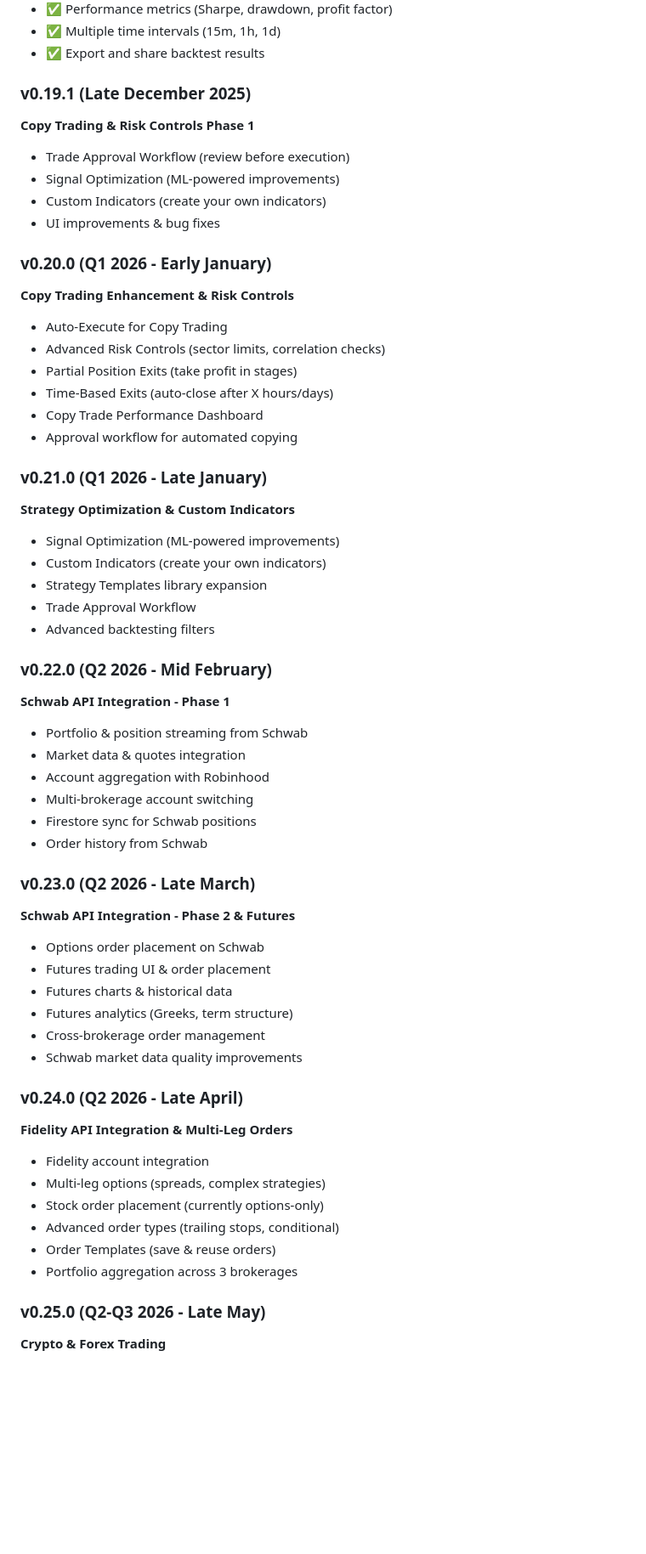
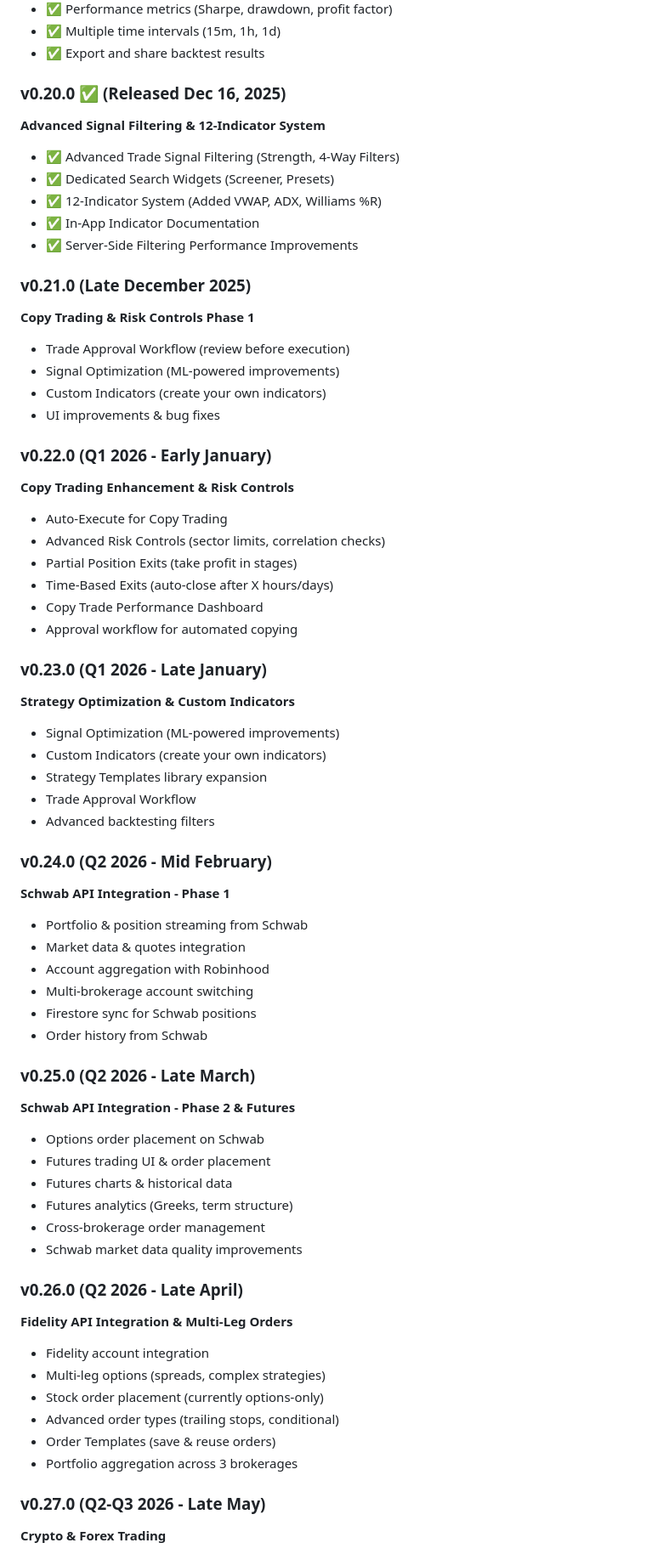
Before and after one commit to CIInc/robinhood-options-mobile, a Markdown page: ROADMAP.md, the part around one of its changes. Shown at 85% size. Rendered like a GitHub page; blank space fills up the shorter version.

Commit message:
feat: Update roadmap with completed features and new release versions

```diff
--- a/ROADMAP.md
+++ b/ROADMAP.md
@@ -40,14 +40,22 @@ Mapping features to specific versions helps users anticipate releases and unders
 - ✅ Multiple time intervals (15m, 1h, 1d)
 - ✅ Export and share backtest results
 
-### v0.19.1 (Late December 2025)
+### v0.20.0 ✅ (Released Dec 16, 2025)
+**Advanced Signal Filtering & 12-Indicator System**
+- ✅ Advanced Trade Signal Filtering (Strength, 4-Way Filters)
+- ✅ Dedicated Search Widgets (Screener, Presets)
+- ✅ 12-Indicator System (Added VWAP, ADX, Williams %R)
+- ✅ In-App Indicator Documentation
+- ✅ Server-Side Filtering Performance Improvements
+
+### v0.21.0 (Late December 2025)
 **Copy Trading & Risk Controls Phase 1**
 - Trade Approval Workflow (review before execution)
 - Signal Optimization (ML-powered improvements)
 - Custom Indicators (create your own indicators)
 - UI improvements & bug fixes
 
-### v0.20.0 (Q1 2026 - Early January)
+### v0.22.0 (Q1 2026 - Early January)
 **Copy Trading Enhancement & Risk Controls**
 - Auto-Execute for Copy Trading
 - Advanced Risk Controls (sector limits, correlation checks)
@@ -56,7 +64,7 @@ Mapping features to specific versions helps users anticipate releases and unders
 - Copy Trade Performance Dashboard
 - Approval workflow for automated copying
 
-### v0.21.0 (Q1 2026 - Late January)
+### v0.23.0 (Q1 2026 - Late January)
 **Strategy Optimization & Custom Indicators**
 - Signal Optimization (ML-powered improvements)
 - Custom Indicators (create your own indicators)
@@ -64,7 +72,7 @@ Mapping features to specific versions helps users anticipate releases and unders
 - Trade Approval Workflow
 - Advanced backtesting filters
 
-### v0.22.0 (Q2 2026 - Mid February)
+### v0.24.0 (Q2 2026 - Mid February)
 **Schwab API Integration - Phase 1**
 - Portfolio & position streaming from Schwab
 - Market data & quotes integration
@@ -73,7 +81,7 @@ Mapping features to specific versions helps users anticipate releases and unders
 - Firestore sync for Schwab positions
 - Order history from Schwab
 
-### v0.23.0 (Q2 2026 - Late March)
+### v0.25.0 (Q2 2026 - Late March)
 **Schwab API Integration - Phase 2 & Futures**
 - Options order placement on Schwab
 - Futures trading UI & order placement
@@ -82,7 +90,7 @@ Mapping features to specific versions helps users anticipate releases and unders
 - Cross-brokerage order management
 - Schwab market data quality improvements
 
-### v0.24.0 (Q2 2026 - Late April)
+### v0.26.0 (Q2 2026 - Late April)
 **Fidelity API Integration & Multi-Leg Orders**
 - Fidelity account integration
 - Multi-leg options (spreads, complex strategies)
@@ -91,7 +99,7 @@ Mapping features to specific versions helps users anticipate releases and unders
 - Order Templates (save & reuse orders)
 - Portfolio aggregation across 3 brokerages
 
-### v0.25.0 (Q2-Q3 2026 - Late May)
+### v0.27.0 (Q2-Q3 2026 - Late May)
 **Crypto & Forex Trading**
 - Crypto asset class support
 - Forex trading (currency pairs)
```
Also changed, not shown: other parts of ROADMAP.md (+26 -26 lines).
